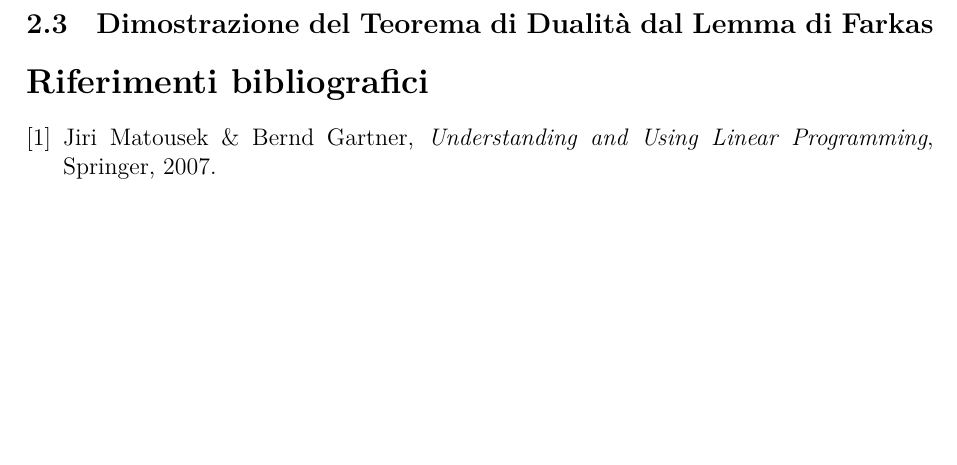
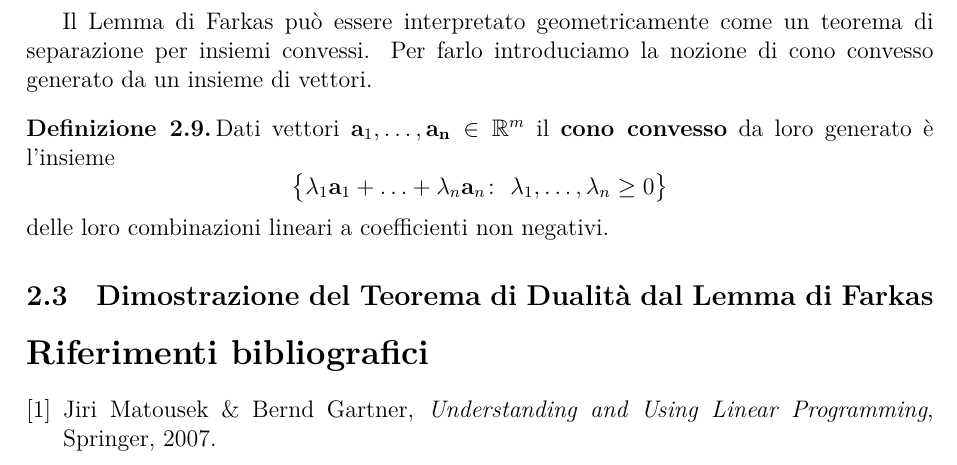
Before and after one commit to gRastello/farkas, a LaTeX document (main.tex): part of page 7 of 7, cut at the place of the change, the shorter picture padded with empty space. Compiled offline with XeLaTeX.

Commit message:
Add convex cone definition

```diff
--- a/main.tex
+++ b/main.tex
@@ -354,6 +354,16 @@ Quella che presenteremo noi (si veda \ref{subsec:dim_dualità}) utilizza il Lemm
   \end{enumerate}
 \end{lemma}
 
+Il Lemma di Farkas può essere interpretato geometricamente come un teorema di separazione per insiemi convessi.
+Per farlo introduciamo la nozione di cono convesso generato da un insieme di vettori.
+
+\begin{definition}
+  \label{def:cono_convesso}
+  Dati vettori \(\mathbf{a}_1,\ldots,\mathbf{a_n}\in\mathbb{R}^m\) il \textbf{cono convesso} da loro generato è l'insieme
+  \[\big\{\lambda_1\mathbf{a}_1+\ldots+\lambda_n\mathbf{a}_n\colon\ \lambda_1,\ldots,\lambda_n \geq 0\big\}\]
+  delle loro combinazioni lineari a coefficienti non negativi.
+\end{definition}
+
 \subsection{Dimostrazione del Teorema di Dualità dal Lemma di Farkas}
 \label{subsec:dim_dualità}
 
```
Also changed, not shown: 1 other file.
